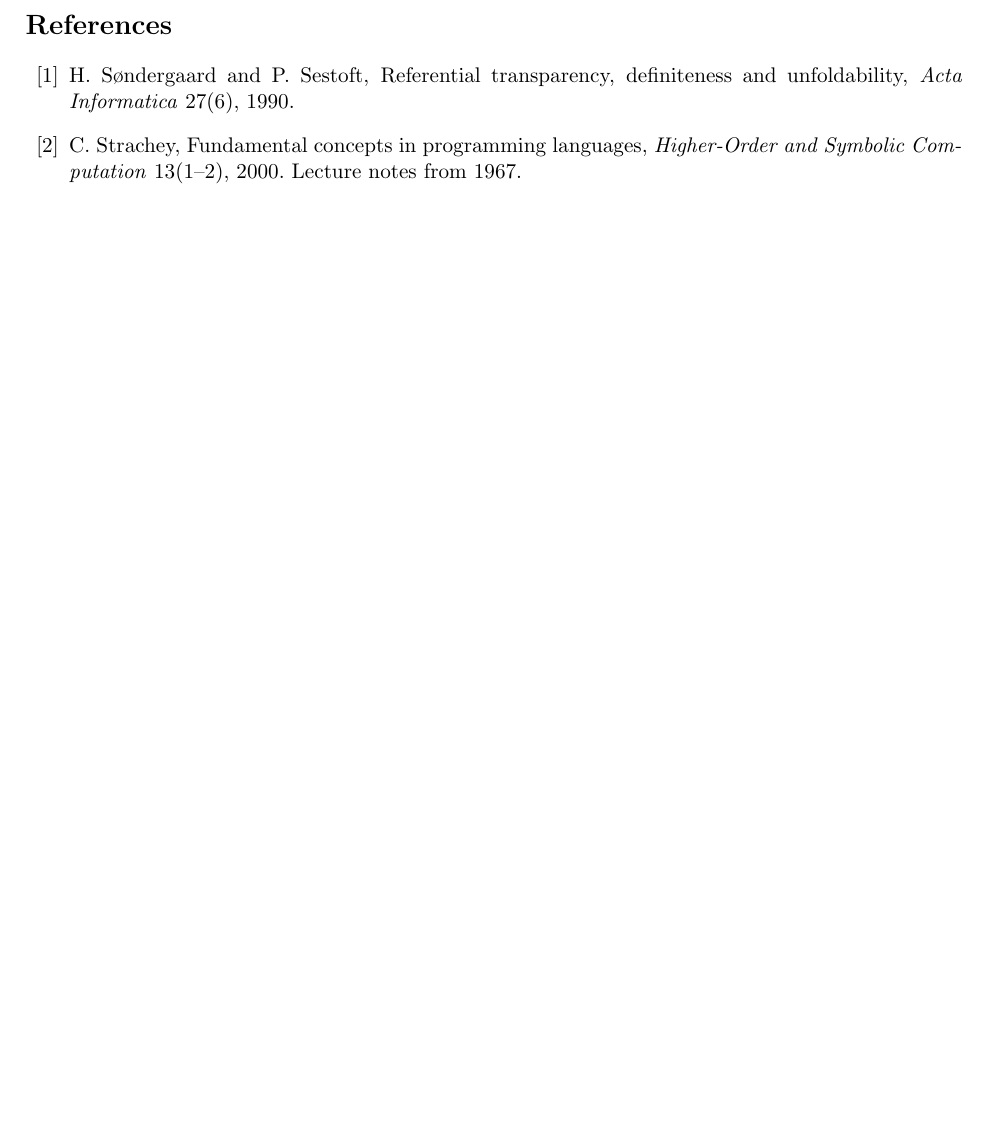
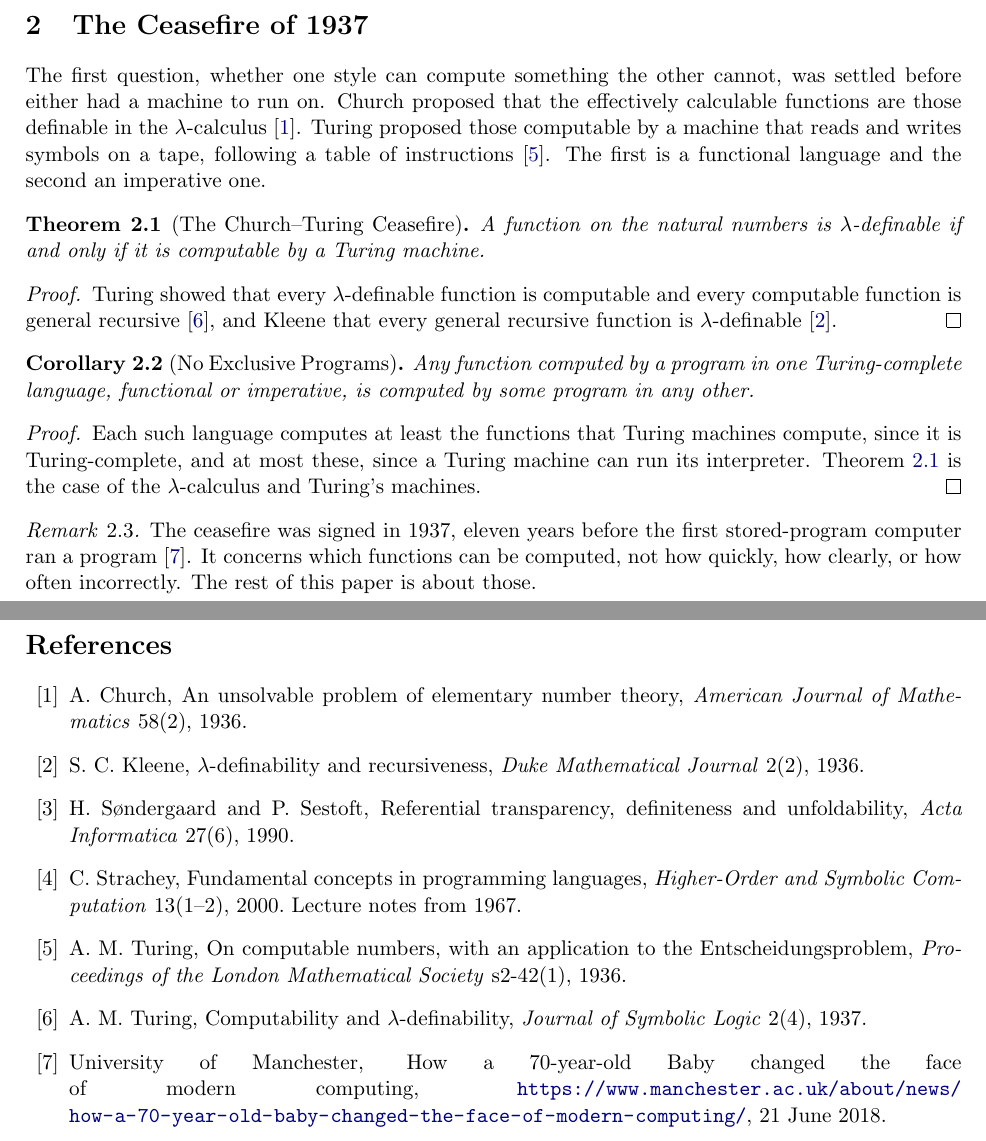
Before and after one commit to jenul-ferdinand/functional-vs-imperative, a LaTeX document (functional-vs-imperative.tex): part of page 2 of 2 before the commit and two parts of pages 2 and 3 of 3 after it, the two joined at a grey line, cut at the place of the change, the shorter picture padded with empty space. Compiled offline with pdfLaTeX.

Commit message:
feat: add the church-turing ceasefire

```diff
--- a/functional-vs-imperative.tex
+++ b/functional-vs-imperative.tex
@@ -101,14 +101,68 @@ languages it is now conducted in. We settle it.
   use but which kind of program to write.
 \end{remark}
 
+\section{The Ceasefire of 1937}\label{sec:power}
+
+The first question, whether one style can compute something the other
+cannot, was settled before either had a machine to run on. Church
+proposed that the effectively calculable functions are those definable
+in the $\lambda$-calculus~\cite{church}. Turing proposed those computable
+by a machine that reads and writes symbols on a tape, following a table
+of instructions~\cite{turing36}. The first is a functional language and
+the second an imperative one.
+
+\begin{theorem}[The Church--Turing Ceasefire]\label{thm:ceasefire}
+  A function on the natural numbers is $\lambda$-definable if and only if
+  it is computable by a Turing machine.
+\end{theorem}
+
+\begin{proof}
+  Turing showed that every $\lambda$-definable function is computable and
+  every computable function is general recursive~\cite{turing37}, and
+  Kleene that every general recursive function is
+  $\lambda$-definable~\cite{kleene}.
+\end{proof}
+
+\begin{corollary}[No Exclusive Programs]\label{cor:exclusive}
+  Any function computed by a program in one Turing-complete language,
+  functional or imperative, is computed by some program in any other.
+\end{corollary}
+
+\begin{proof}
+  Each such language computes at least the functions that Turing machines
+  compute, since it is Turing-complete, and at most these, since a Turing
+  machine can run its interpreter. Theorem~\ref{thm:ceasefire} is the
+  case of the $\lambda$-calculus and Turing's machines.
+\end{proof}
+
+\begin{remark}
+  The ceasefire was signed in 1937, eleven years before the first
+  stored-program computer ran a program~\cite{baby}. It concerns which
+  functions can be computed, not how quickly, how clearly, or how often
+  incorrectly. The rest of this paper is about those.
+\end{remark}
+
 \newpage % start the references on a new page
 \begin{thebibliography}{99}
+  \bibitem{church} A.~Church, An unsolvable problem of elementary number
+  theory, \emph{American Journal of Mathematics} 58(2), 1936.
+  \bibitem{kleene} S.~C. Kleene, $\lambda$-definability and recursiveness,
+  \emph{Duke Mathematical Journal} 2(2), 1936.
   \bibitem{sondergaard} H.~S{\o}ndergaard and P.~Sestoft, Referential
   transparency, definiteness and unfoldability, \emph{Acta Informatica}
   27(6), 1990.
   \bibitem{strachey} C.~Strachey, Fundamental concepts in programming
   languages, \emph{Higher-Order and Symbolic Computation} 13(1--2), 2000.
   Lecture notes from 1967.
+  \bibitem{turing36} A.~M. Turing, On computable numbers, with an
+  application to the Entscheidungsproblem, \emph{Proceedings of the London
+  Mathematical Society} s2-42(1), 1936.
+  \bibitem{turing37} A.~M. Turing, Computability and $\lambda$-definability,
+  \emph{Journal of Symbolic Logic} 2(4), 1937.
+  \bibitem{baby} University of Manchester, How a 70-year-old Baby changed
+  the face of modern computing,
+  \url{https://www.manchester.ac.uk/about/news/how-a-70-year-old-baby-changed-the-face-of-modern-computing/},
+  21 June 2018.
 \end{thebibliography}
 
 \end{document}
```
Also changed, not shown: functional-vs-imperative.pdf.
